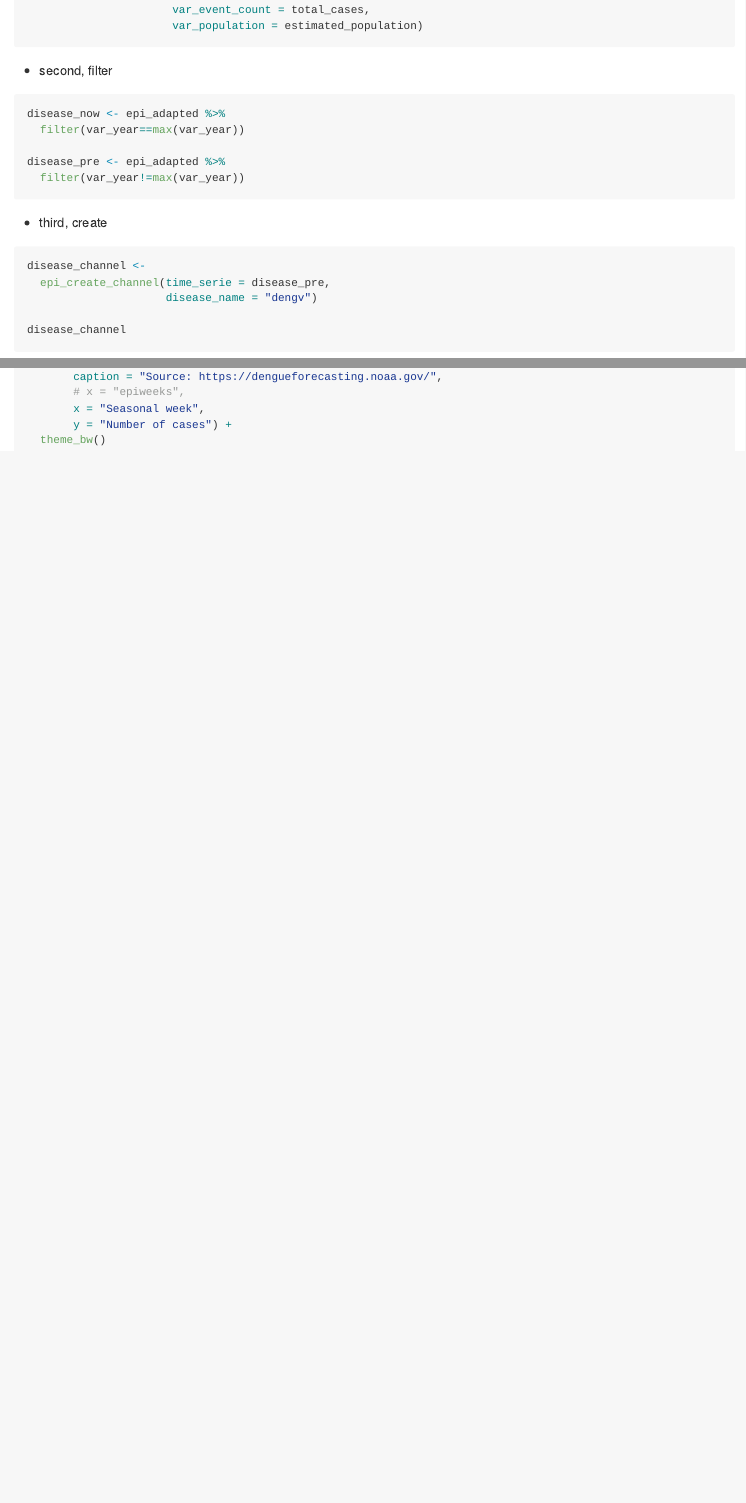
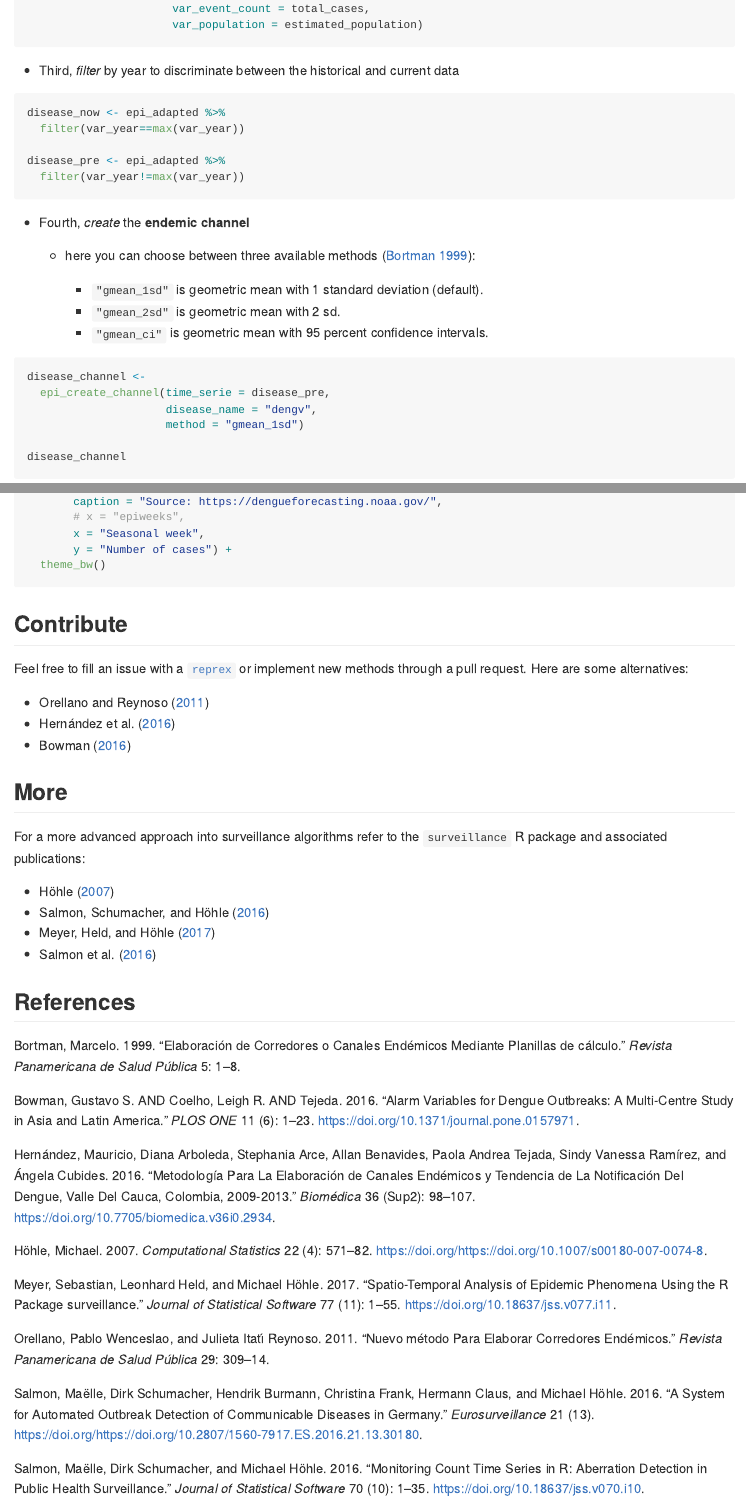
Before and after one commit to avallecam/epichannel, an R Markdown document (README.Rmd): the page in a window 1100 px wide, from 1360 px down before the commit and from 1200 px down after it, so that both start at the same text, and a second part further down, joined at a grey line. Rendered offline with R 4.5, knitr and Pandoc, with nearby package versions; the code chunks are not run, so their results and figures are left out; badge pictures from the web are left out.

Commit message:
update readme wiht workflow details

````diff
--- a/README.Rmd
+++ b/README.Rmd
@@ -1,5 +1,11 @@
 ---
 output: github_document
+editor_options:
+  chunk_output_type: console
+bibliography: references.bib
+link-citations: yes
+linkcolor: Blue
+urlcolor: Blue
 ---
 
 <!-- README.md is generated from README.Rmd. Please edit that file -->
@@ -88,7 +97,7 @@ epi_adapted <-
                       var_population = estimated_population)
 ```
 
-- second, filter
+- Third, _filter_ by year to discriminate between the historical and current data
 
 ```{r}
 disease_now <- epi_adapted %>%
@@ -98,12 +107,19 @@ disease_pre <- epi_adapted %>%
   filter(var_year!=max(var_year))
 ```
 
-- third, create
+- Fourth, _create_ the __endemic channel__
+
+  + here you can choose between three available methods [@bortman1999elaboracion]:
+
+    + `"gmean_1sd"` is geometric mean with 1 standard deviation (default).
+    + `"gmean_2sd"` is geometric mean with 2 sd.
+    + `"gmean_ci"` is geometric mean with 95 percent confidence intervals.
 
 ```{r}
 disease_channel <-
   epi_create_channel(time_serie = disease_pre,
-                     disease_name = "dengv")
+                     disease_name = "dengv",
+                     method = "gmean_1sd")
 
 disease_channel
 
@@ -123,3 +139,22 @@ epi_join_channel(disease_channel = disease_channel,
        y = "Number of cases") +
   theme_bw()
 ```
+
+## Contribute
+
+Feel free to fill an issue with a [`reprex`](https://reprex.tidyverse.org/) or implement new methods through a pull request. Here are some alternatives:
+
+- @orellano2011nuevo
+- @Hernández_Arboleda_Arce_Benavides_Tejada_Ramírez_Cubides_2016
+- @Bowman2016
+
+## More
+
+For a more advanced approach into surveillance algorithms refer to the `surveillance` R package and associated publications:
+
+- @hohle2007tt
+- @monitoring2016
+- @modeling2017
+- @germany2016
+
+## References
--- /dev/null
+++ b/references.bib
@@ -0,0 +1,8 @@
+@article{bortman1999elaboracion,
+  title={Elaboraci{\'o}n de corredores o canales end{\'e}micos mediante planillas de c{\'a}lculo},
+  author={Bortman, Marcelo},
+  journal={Revista Panamericana de Salud P{\'u}blica},
+  volume={5},
+  pages={1--8},
+  year={1999},
+  publisher={SciELO Public Health}
@@ -0,0 +14,83 @@
+  journal={Revista Colombiana de Sociolog{\'\i}a},
+  volume={39},
+  number={2},
+  pages={283--302},
+  year={2016}
+}
+
+@article{orellano2011nuevo,
+  title={Nuevo m{\'e}todo para elaborar corredores end{\'e}micos},
+  author={Orellano, Pablo Wenceslao and Reynoso, Julieta Itat{\'\i}},
+  journal={Revista Panamericana de Salud P{\'u}blica},
+  volume={29},
+  pages={309--314},
+  year={2011},
+  publisher={SciELO Public Health}
+}
+
+@article{Hernández_Arboleda_Arce_Benavides_Tejada_Ramírez_Cubides_2016,
+title={Metodología para la elaboración de canales endémicos y tendencia de la notificación del dengue, Valle del Cauca, Colombia, 2009-2013}, volume={36}, url={https://revistabiomedica.org/index.php/biomedica/article/view/2934}, DOI={10.7705/biomedica.v36i0.2934}, abstractNote={&lt;p&gt;&lt;strong&gt;Introducción.&lt;/strong&gt; El dengue es la enfermedad de más rápida propagación en el mundo y una permanente amenaza para la salud pública mundial, con aproximadamente 2,5 millones de personas en alto riesgo de infección. Ante la gravedad del cuadro de la enfermedad a nivel nacional y mundial, es necesario generar nuevas metodologías de predicción útiles para la adopción de decisiones en salud pública.&lt;br /&gt;&lt;strong&gt;Objetivo.&lt;/strong&gt; Caracterizar los casos notificados de dengue entre el 2009 y el 2013 en el departamento del Valle del Cauca y presentar la metodología para elaborar canales endémicos en el caso del dengue.&lt;br /&gt;&lt;strong&gt;Materiales y métodos.&lt;/strong&gt; Se hizo un estudio descriptivo retrospectivo, utilizando la base de datos secundaria de las fichas de notificación, y se caracterizaron los casos de dengue entre el 2009 y el 2013. Se elaboraron dos canales endémicos, uno mediante promedios móviles y el otro con suavización exponencial.&lt;br /&gt;&lt;strong&gt;Resultados.&lt;/strong&gt; Se evidenció que la tendencia del dengue en el departamento del Valle del Cauca es positiva, lo que indica que en los últimos cinco años se ha incrementado el número de casos, aunque se observa una variación importante que podría explicarse por el ciclo de tres años que se inicia a partir del primer periodo epidemiológico del año.&lt;br /&gt;&lt;strong&gt;Conclusión.&lt;/strong&gt; La elaboración del canal endémico del dengue en el Valle del Cauca evidenció la importancia de aplicar estas metodologías de vigilancia en las situaciones de interés en salud pública. Como se observó en los resultados, hubo años en los que el número de casos fue muy bajo y otros en los que la epidemia alcanzó cifras muy elevadas.&lt;/p&#38;gt;}, number={Sup2}, journal={Biomédica}, author={Hernández, Mauricio and Arboleda, Diana and Arce, Stephania and Benavides, Allan and Tejada, Paola Andrea and Ramírez, Sindy Vanessa and Cubides, Ángela}, year={2016}, month={ago.}, pages={98-107} }
+
+
+@article{hohle2007tt,
+  title={$$$\{$$\backslash$tt surveillance$\}$ $$: An R package for the monitoring of infectious diseases},
+  author={H{\"o}hle, Michael},
+  journal={Computational Statistics},
+  volume={22},
+  number={4},
+  pages={571--582},
+  year={2007},
+  publisher={Springer},
+  doi= {https://doi.org/10.1007/s00180-007-0074-8}
+}
+
+@Article{monitoring2016,
+  author = {Ma\"{e}lle Salmon and Dirk Schumacher and Michael H\"{o}hle},
+  title = {Monitoring Count Time Series in {R}: Aberration Detection in Public Health Surveillance},
+  journal = {Journal of Statistical Software},
+  year = {2016},
+  volume = {70},
+  number = {10},
+  pages = {1--35},
+  doi = {10.18637/jss.v070.i10},
+}
+
+@Article{modeling2017,
+  author = {Sebastian Meyer and Leonhard Held and Michael H\"{o}hle},
+  title = {Spatio-Temporal Analysis of Epidemic Phenomena Using the {R} Package {surveillance}},
+  journal = {Journal of Statistical Software},
+  year = {2017},
+  volume = {77},
+  number = {11},
+  pages = {1--55},
+  doi = {10.18637/jss.v077.i11},
+}
+
+
+@article{germany2016,
+   author = {Salmon, Ma\"{e}lle and Schumacher, Dirk and Burmann, Hendrik and Frank, Christina and Claus, Hermann and H\"{o}hle, Michael},
+   title = "A system for automated outbreak detection of communicable diseases in Germany",
+   journal = "Eurosurveillance",
+   year = "2016",
+   volume = "21",
+   number = "13",
+   eid = 30180,
+   pages = "",
+   url = "https://www.eurosurveillance.org/content/10.2807/1560-7917.ES.2016.21.13.30180",
+   doi = "https://doi.org/10.2807/1560-7917.ES.2016.21.13.30180"
+}
+
+@article{Bowman2016,
+    author = {Bowman, Leigh R. AND Tejeda, Gustavo S. AND Coelho, Giovanini E. AND Sulaiman, Lokman H. AND Gill, Balvinder S. AND McCall, Philip J. AND Olliaro, Piero L. AND Ranzinger, Silvia R. AND Quang, Luong C. AND Ramm, Ronald S. AND Kroeger, Axel AND Petzold, Max G.},
+    journal = {PLOS ONE},
+    publisher = {Public Library of Science},
+    title = {Alarm Variables for Dengue Outbreaks: A Multi-Centre Study in Asia and Latin America},
+    year = {2016},
+    month = {06},
+    volume = {11},
+    url = {https://doi.org/10.1371/journal.pone.0157971},
+    pages = {1-23},
+    abstract = {Background Worldwide, dengue is an unrelenting economic and health burden. Dengue outbreaks have become increasingly common, which place great strain on health infrastructure and services. Early warning models could allow health systems and vector control programmes to respond more cost-effectively and efficiently.   Methodology/Principal Findings The Shewhart method and Endemic Channel were used to identify alarm variables that may predict dengue outbreaks. Five country datasets were compiled by epidemiological week over the years 2007–2013. These data were split between the years 2007–2011 (historic period) and 2012–2013 (evaluation period). Associations between alarm/ outbreak variables were analysed using logistic regression during the historic period while alarm and outbreak signals were captured during the evaluation period. These signals were combined to form alarm/ outbreak periods, where 2 signals were equal to 1 period. Alarm periods were quantified and used to predict subsequent outbreak periods. Across Mexico and Dominican Republic, an increase in probable cases predicted outbreaks of hospitalised cases with sensitivities and positive predictive values (PPV) of 93%/ 83% and 97%/ 86% respectively, at a lag of 1–12 weeks. An increase in mean temperature ably predicted outbreaks of hospitalised cases in Mexico and Brazil, with sensitivities and PPVs of 79%/ 73% and 81%/ 46% respectively, also at a lag of 1–12 weeks. Mean age was predictive of hospitalised cases at sensitivities and PPVs of 72%/ 74% and 96%/ 45% in Mexico and Malaysia respectively, at a lag of 4–16 weeks.   Conclusions/Significance An increase in probable cases was predictive of outbreaks, while meteorological variables, particularly mean temperature, demonstrated predictive potential in some countries, but not all. While it is difficult to define uniform variables applicable in every country context, the use of probable cases and meteorological variables in tailored early warning systems could be used to highlight the occurrence of dengue outbreaks or indicate increased risk of dengue transmission.},
+    number = {6},
+    doi = {10.1371/journal.pone.0157971}
+}
````
Also changed, not shown: README.md, README.Rmd (29 more changed lines), references.bib (5 more changed lines), 1 other file.
